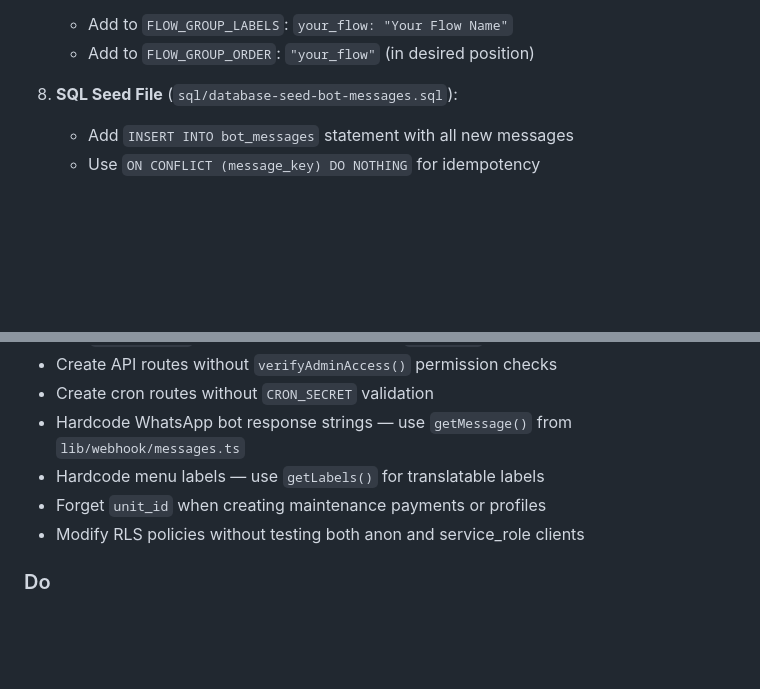
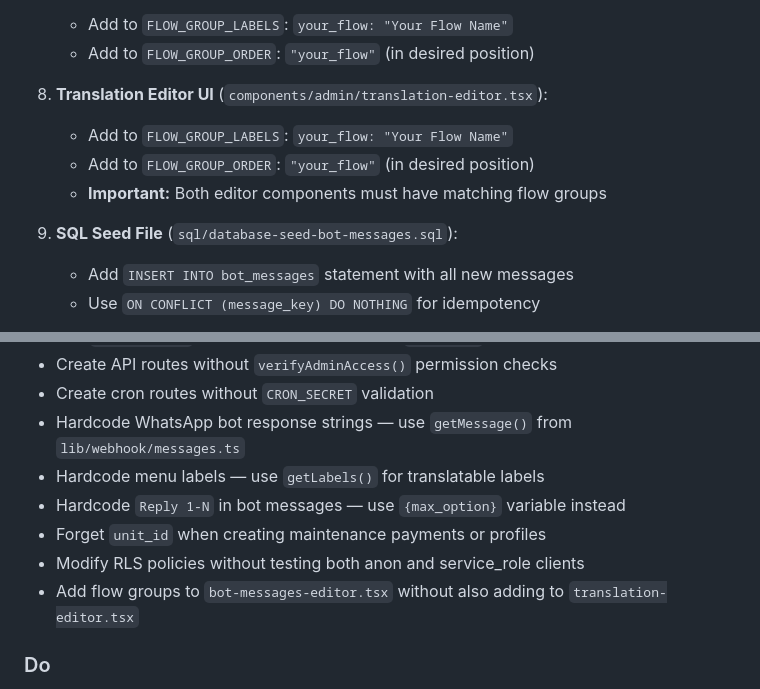
Before and after one commit to skndrahmd/scrift_manzhil, a Markdown page: BLACKBOX.md, 2 parts joined by grey strips. Rendered like a GitHub page; blank space fills up the shorter version.

```diff
--- a/BLACKBOX.md
+++ b/BLACKBOX.md
@@ -256,7 +256,12 @@ When adding a new conversational flow to the WhatsApp bot, you **must** update a
    - Add to `FLOW_GROUP_LABELS`: `your_flow: "Your Flow Name"`
    - Add to `FLOW_GROUP_ORDER`: `"your_flow"` (in desired position)
 
-8. **SQL Seed File** (`sql/database-seed-bot-messages.sql`):
+8. **Translation Editor UI** (`components/admin/translation-editor.tsx`):
+   - Add to `FLOW_GROUP_LABELS`: `your_flow: "Your Flow Name"`
+   - Add to `FLOW_GROUP_ORDER`: `"your_flow"` (in desired position)
+   - **Important:** Both editor components must have matching flow groups
+
+9. **SQL Seed File** (`sql/database-seed-bot-messages.sql`):
    - Add `INSERT INTO bot_messages` statement with all new messages
    - Use `ON CONFLICT (message_key) DO NOTHING` for idempotency
 
@@ -353,8 +358,10 @@ Configured in `vercel.json`. All 3 cron routes validate `CRON_SECRET` via the `x
 - Create cron routes without `CRON_SECRET` validation
 - Hardcode WhatsApp bot response strings — use `getMessage()` from `lib/webhook/messages.ts`
 - Hardcode menu labels — use `getLabels()` for translatable labels
+- Hardcode `Reply 1-N` in bot messages — use `{max_option}` variable instead
 - Forget `unit_id` when creating maintenance payments or profiles
 - Modify RLS policies without testing both anon and service_role clients
+- Add flow groups to `bot-messages-editor.tsx` without also adding to `translation-editor.tsx`
 
 ### Do
 
```
